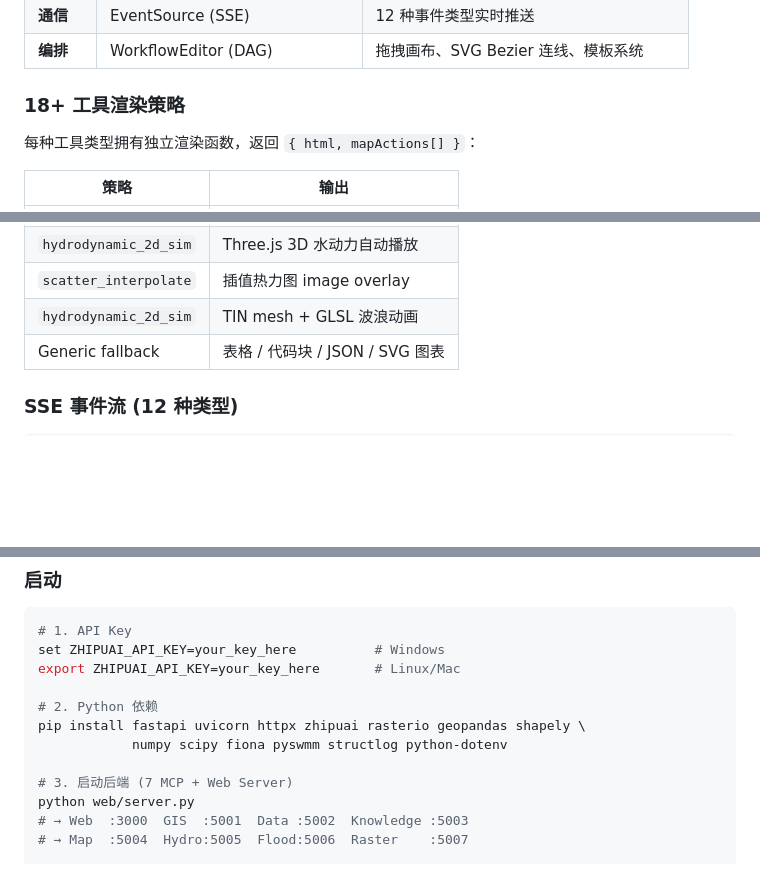
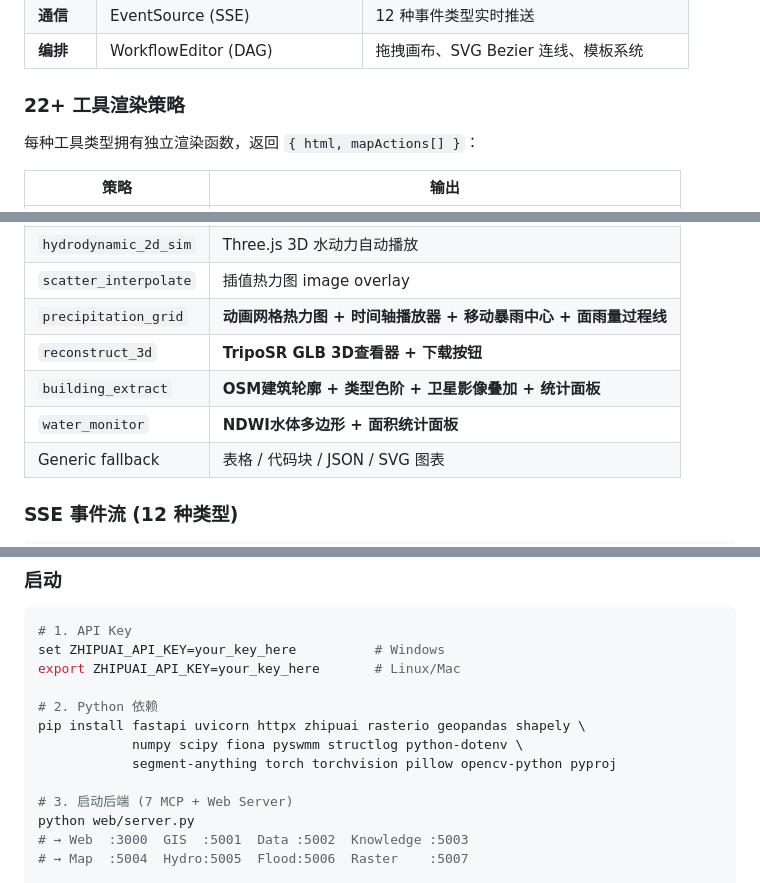
Before and after one commit to guodaochong/s-ai, a Markdown page: README.md, 3 parts joined by grey strips. GitHub-like rendering; blank space fills up the shorter version.

```diff
--- a/README.md
+++ b/README.md
@@ -268,7 +280,7 @@ LLM 生成 Python 代码 → 沙箱执行
 | **通信** | EventSource (SSE) | 12 种事件类型实时推送 |
 | **编排** | WorkflowEditor (DAG) | 拖拽画布、SVG Bezier 连线、模板系统 |
 
-### 18+ 工具渲染策略
+### 22+ 工具渲染策略
 
 每种工具类型拥有独立渲染函数，返回 `{ html, mapActions[] }`：
 
@@ -283,7 +295,10 @@ LLM 生成 Python 代码 → 沙箱执行
 | `swmm_simulate` | SWMM 时间序列曲线 |
 | `hydrodynamic_2d_sim` | Three.js 3D 水动力自动播放 |
 | `scatter_interpolate` | 插值热力图 image overlay |
-| `hydrodynamic_2d_sim` | TIN mesh + GLSL 波浪动画 |
+| `precipitation_grid` | **动画网格热力图 + 时间轴播放器 + 移动暴雨中心 + 面雨量过程线** |
+| `reconstruct_3d` | **TripoSR GLB 3D查看器 + 下载按钮** |
+| `building_extract` | **OSM建筑轮廓 + 类型色阶 + 卫星影像叠加 + 统计面板** |
+| `water_monitor` | **NDWI水体多边形 + 面积统计面板** |
 | Generic fallback | 表格 / 代码块 / JSON / SVG 图表 |
 
 ### SSE 事件流 (12 种类型)
@@ -416,7 +493,8 @@ export ZHIPUAI_API_KEY=your_key_here       # Linux/Mac
 
 # 2. Python 依赖
 pip install fastapi uvicorn httpx zhipuai rasterio geopandas shapely \
-            numpy scipy fiona pyswmm structlog python-dotenv
+            numpy scipy fiona pyswmm structlog python-dotenv \
+            segment-anything torch torchvision pillow opencv-python pyproj
 
 # 3. 启动后端 (7 MCP + Web Server)
 python web/server.py
```
Also changed, not shown: other parts of README.md (+92 -7 lines).
